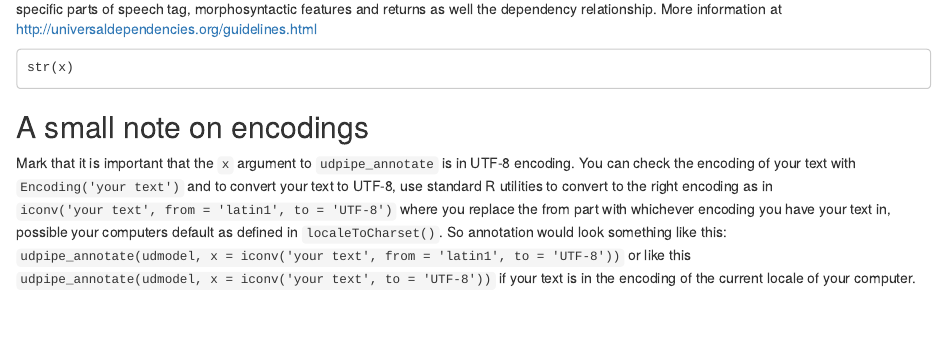
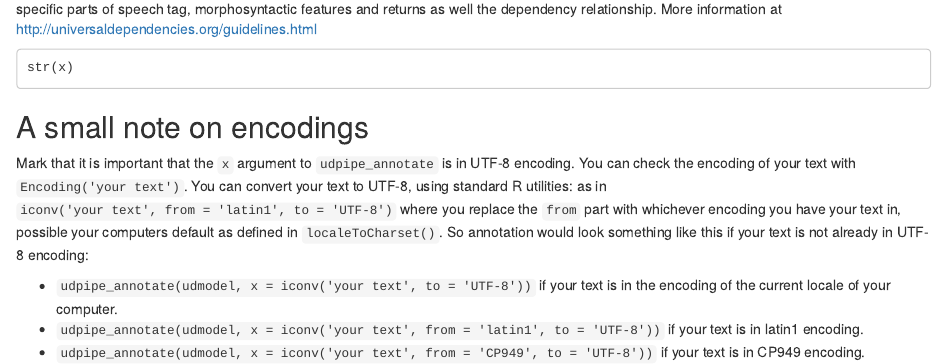
Before and after one commit to bnosac/udpipe, an R Markdown document (vignettes/udpipe-tryitout.Rmd): the page in a window 1100 px wide, from 700 px down. Rendered offline with R 4.5, knitr and Pandoc, with nearby package versions; some code elsewhere in the file could not run offline.

Commit message:
update docs

```diff
--- a/vignettes/udpipe-tryitout.Rmd
+++ b/vignettes/udpipe-tryitout.Rmd
@@ -44,5 +44,9 @@ str(x)
 
 ## A small note on encodings
 
-Mark that it is important that the `x` argument to `udpipe_annotate` is in UTF-8 encoding. You can check the encoding of your text with `Encoding('your text')` and to convert your text to UTF-8, use standard R utilities to convert to the right encoding
-as in `iconv('your text', from = 'latin1', to = 'UTF-8')` where you replace the from part with whichever encoding you have your text in, possible your computers default as defined in `localeToCharset()`. So annotation would look something like this: `udpipe_annotate(udmodel, x = iconv('your text', from = 'latin1', to = 'UTF-8'))` or like this `udpipe_annotate(udmodel, x = iconv('your text', to = 'UTF-8'))` if your text is in the encoding of the current locale of your computer.
+Mark that it is important that the `x` argument to `udpipe_annotate` is in UTF-8 encoding.
+You can check the encoding of your text with `Encoding('your text')`. You can convert your text to UTF-8, using standard R utilities: as in `iconv('your text', from = 'latin1', to = 'UTF-8')` where you replace the `from` part with whichever encoding you have your text in, possible your computers default as defined in `localeToCharset()`. So annotation would look something like this if your text is not already in UTF-8 encoding:
+
+- `udpipe_annotate(udmodel, x = iconv('your text', to = 'UTF-8'))` if your text is in the encoding of the current locale of your computer.
+- `udpipe_annotate(udmodel, x = iconv('your text', from = 'latin1', to = 'UTF-8'))` if your text is in latin1 encoding.
+- `udpipe_annotate(udmodel, x = iconv('your text', from = 'CP949', to = 'UTF-8'))` if your text is in CP949 encoding.
```
Also changed, not shown: docusaurus/docs/doc0.md, 1 other file.
